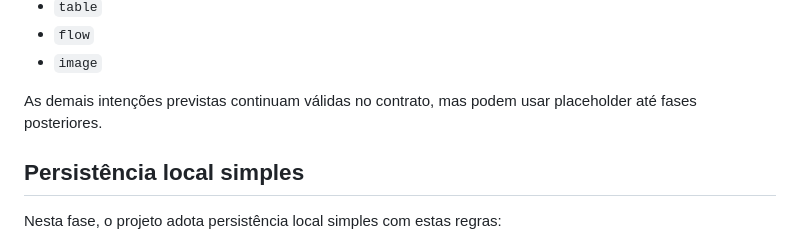
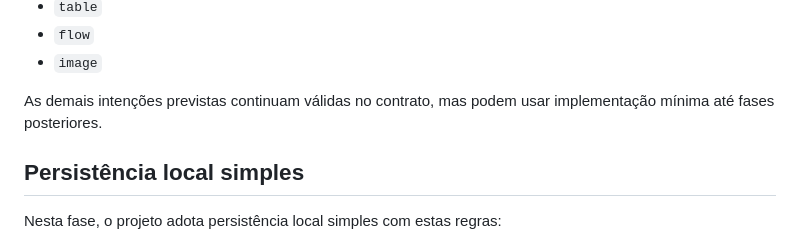
Before and after one commit to fabio-ara/aralearn, a Markdown page: docs/aralearn.intent.v1.md, the part around the change. GitHub-like rendering.

Commit message:
Ajusta redação pública do contrato

```diff
--- a/docs/aralearn.intent.v1.md
+++ b/docs/aralearn.intent.v1.md
@@ -250,7 +250,7 @@ Intenções com renderização inicial:
 - `flow`
 - `image`
 
-As demais intenções previstas continuam válidas no contrato, mas podem usar placeholder até fases posteriores.
+As demais intenções previstas continuam válidas no contrato, mas podem usar implementação mínima até fases posteriores.
 
 ## Persistência local simples
 
```
